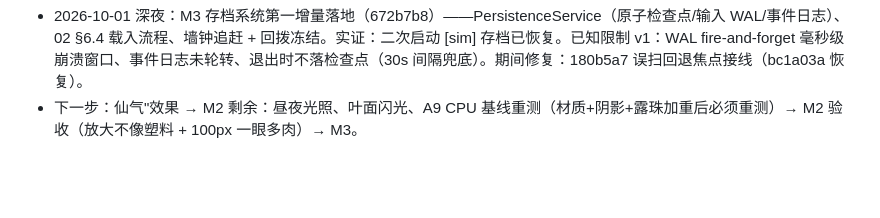
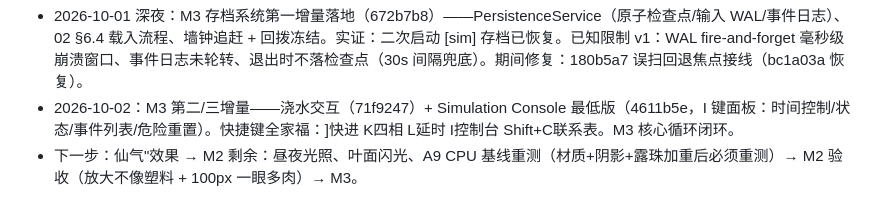
Before and after one commit to taozhihaoo/a-little-succulent, a Markdown page: docs/06-开发计划.md, the part around the change. GitHub-like rendering; blank space fills up the shorter version.

Commit message:
docs: 06 日志——M3 浇水+Console

```diff
--- a/docs/06-开发计划.md
+++ b/docs/06-开发计划.md
@@ -71,4 +71,5 @@
 * 2026-10-01：M2 精修第二轮（`5d2739e`/`ef6701e`）——用户"饱满+绚丽"反馈落地：杯状莲座/深翡翠色/三档叶色变体/颗粒土面（麦饭石 60%+赤玉 20%+火山岩 12%+珍珠岩 8%）/美盆轮廓/隐形茎/叶冠光晕/露珠 requestFrames 续帧缓动。
 * 2026-10-01：M2 精修第三轮（光晕重叠 `739203c`、昼夜光照 `0132eb1`、月色三段渐变 `180b5a7`）。A9 全栈重测：Ambient 含阴影/露珠/光晕 **1.91% 整机 CPU**（16 核）/ 私有内存 256MB——达标但贴近线；优化杠杆（burst 24fps、shadow 512、pixelRatio 1.5）留 M3。叶面 sparkle 移至下轮（工具通道损坏率过高，新会话实现）。隐私事故已闭环：6 张桌面截图从全部历史清除（filter-branch + gc，未推送过故本地清除即完全）。
 * 2026-10-01 深夜：M3 存档系统第一增量落地（672b7b8）——PersistenceService（原子检查点/输入 WAL/事件日志）、02 §6.4 载入流程、墙钟追赶 + 回拨冻结。实证：二次启动 [sim] 存档已恢复。已知限制 v1：WAL fire-and-forget 毫秒级崩溃窗口、事件日志未轮转、退出时不落检查点（30s 间隔兜底）。期间修复：180b5a7 误扫回退焦点接线（bc1a03a 恢复）。
+* 2026-10-02：M3 第二/三增量——浇水交互（71f9247）+ Simulation Console 最低版（4611b5e，I 键面板：时间控制/状态/事件列表/危险重置）。快捷键全家福：]快进 K四相 L延时 I控制台 Shift+C联系表。M3 核心循环闭环。
 * 下一步：仙气"效果 → M2 剩余：昼夜光照、叶面闪光、A9 CPU 基线重测（材质+阴影+露珠加重后必须重测）→ M2 验收（放大不像塑料 + 100px 一眼多肉）→ M3。
```
